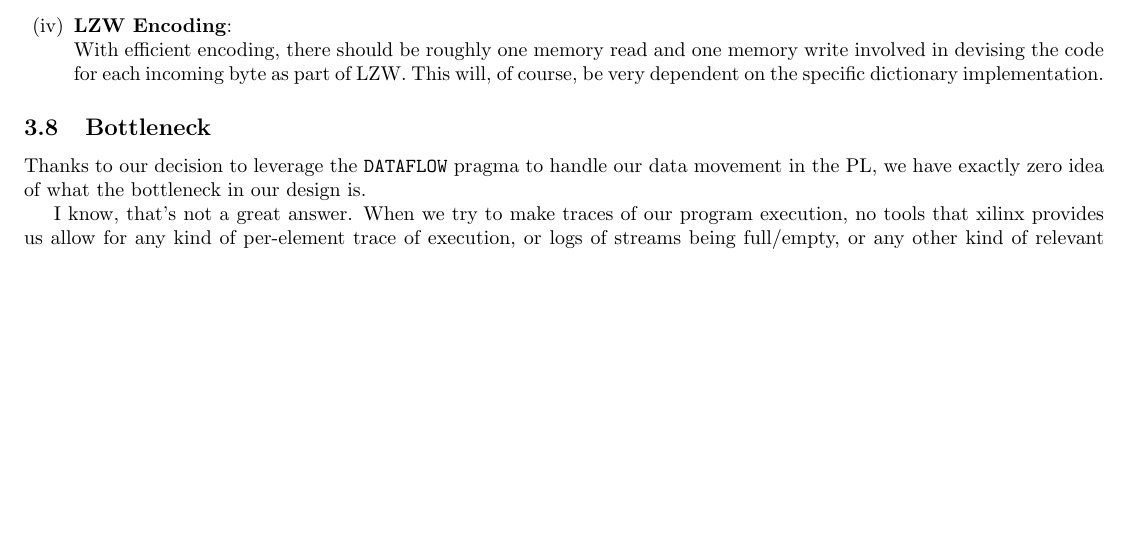
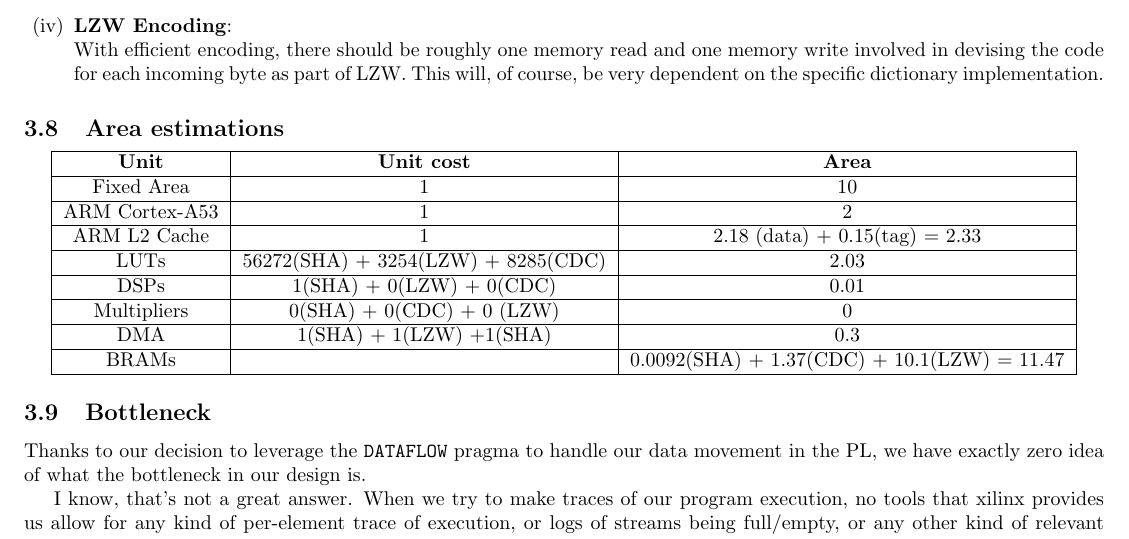
Before and after one commit to taylornelms15/ESE532-Final-Project, a LaTeX document (Writeups/final_report.tex): part of page 7 of 11, cut so that both start at the same text, the shorter picture padded with empty space. Compiled offline with pdfLaTeX.

Commit message:
Added are estimates for FPGA design

```diff
--- a/Writeups/final_report.tex
+++ b/Writeups/final_report.tex
@@ -356,6 +356,32 @@ With efficient encoding, there should be roughly one memory read and one memory
 
 \end{enumerate}%3d
 
+\subsection{Area estimations}
+\begin{center}
+\begin{tabular}{ |c|c|c| }
+ \hline
+ \textbf{Unit}  & \textbf{Unit cost} & \textbf{Area} \\
+ \hline
+ Fixed Area   &     1    & 10  \\
+ \hline
+ ARM Cortex-A53  & 1  & 2\\
+ \hline
+ ARM L2 Cache  &  1   &  2.18 (data) + 0.15(tag) = 2.33\\
+ \hline
+ LUTs   &   56272(SHA) + 3254(LZW) + 8285(CDC)   &  2.03  \\
+ \hline
+ DSPs   &   1(SHA) + 0(LZW) + 0(CDC)    & 0.01\\
+ \hline
+ Multipliers    &   0(SHA) + 0(CDC) + 0 (LZW)   &   0\\
+ \hline
+ DMA    &   1(SHA) + 1(LZW) +1(SHA) &   0.3\\
+ \hline
+ BRAMs  &   &   0.0092(SHA) + 1.37(CDC) + 10.1(LZW) = 11.47\\
+ \hline
+
+\end{tabular}
+\end{center}
+
 \subsection{Bottleneck}
 
 Thanks to our decision to leverage the \texttt{DATAFLOW} pragma to handle our data movement in the PL, we have exactly zero idea of what the bottleneck in our design is.
```
